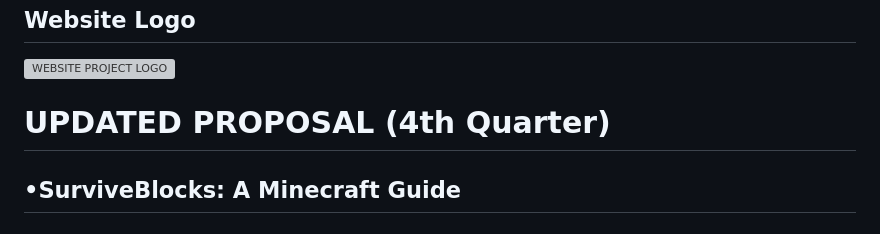
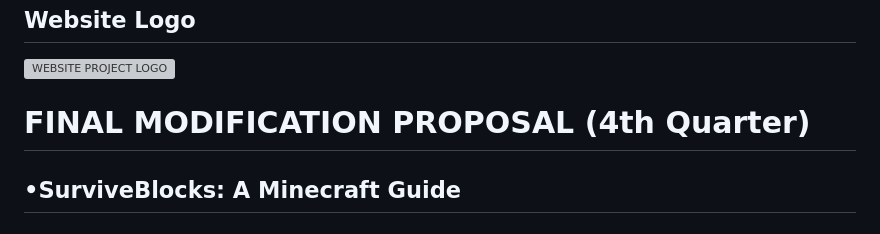
Before and after one commit to rey-67/WDProjSodiumMendozaPakingan, a Markdown page: README.md, the part around the change. GitHub-like rendering; grey boxes are pictures that could not be loaded.

```diff
--- a/README.md
+++ b/README.md
@@ -8,7 +8,7 @@
 
 <img width="500" height="500" alt="WEBSITE PROJECT LOGO" src="https://github.com/user-attachments/assets/9825473e-2018-4469-9f21-6bd1609f0e4b" />
 
-# UPDATED PROPOSAL (4th Quarter)
+# FINAL MODIFICATION PROPOSAL (4th Quarter)
 ## •SurviveBlocks: A Minecraft Guide
 ## •This website is used to help players new and old to navigate through the game Minecraft. This guide should be helpful, easy to understand, and comprehensive making it simple to make the game easy.
 ## •This project is fit for all ages for kids who want to play with their friends, up to adults who make content/also just want to try the game. This website is free and accessible for everyone who is in need of guidance in understanding and playing the game. This website will also evaluate your knowledge and understanding  of the game so people know what they need to improve on.
```
